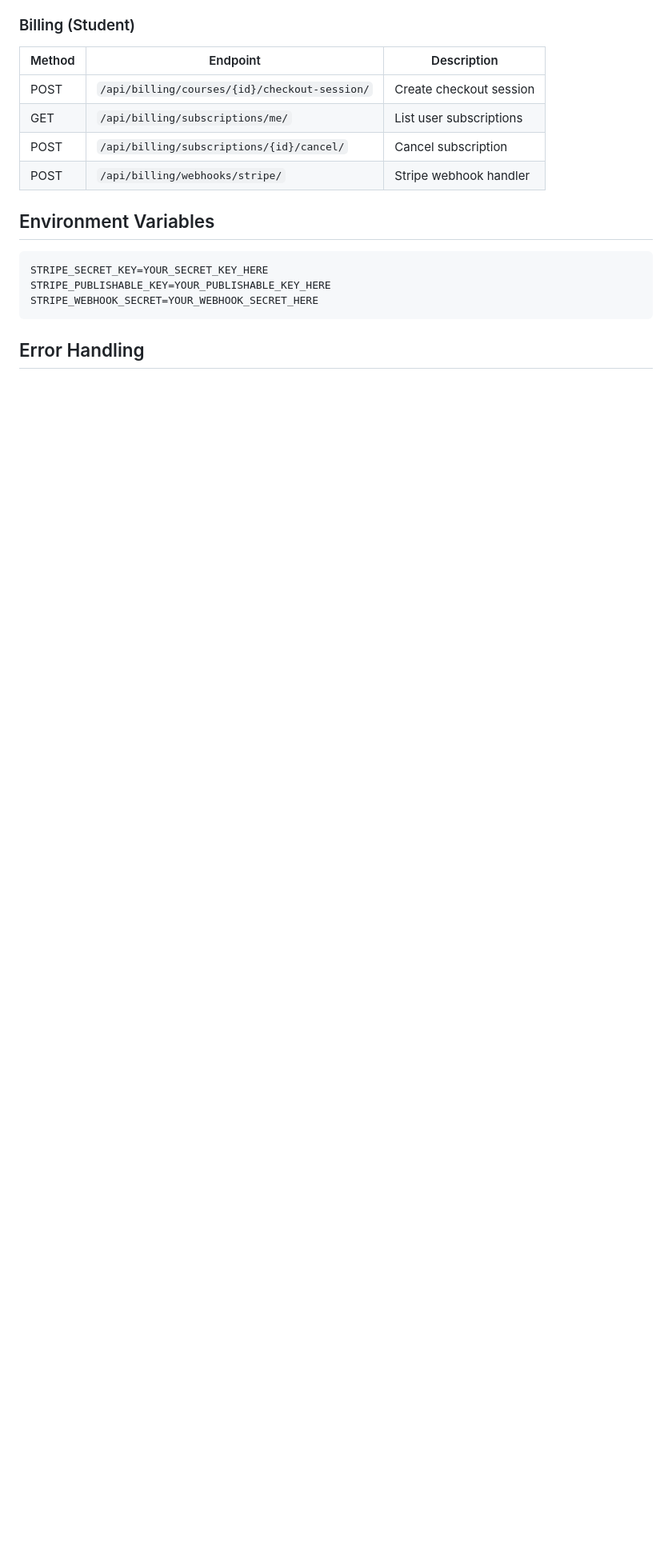
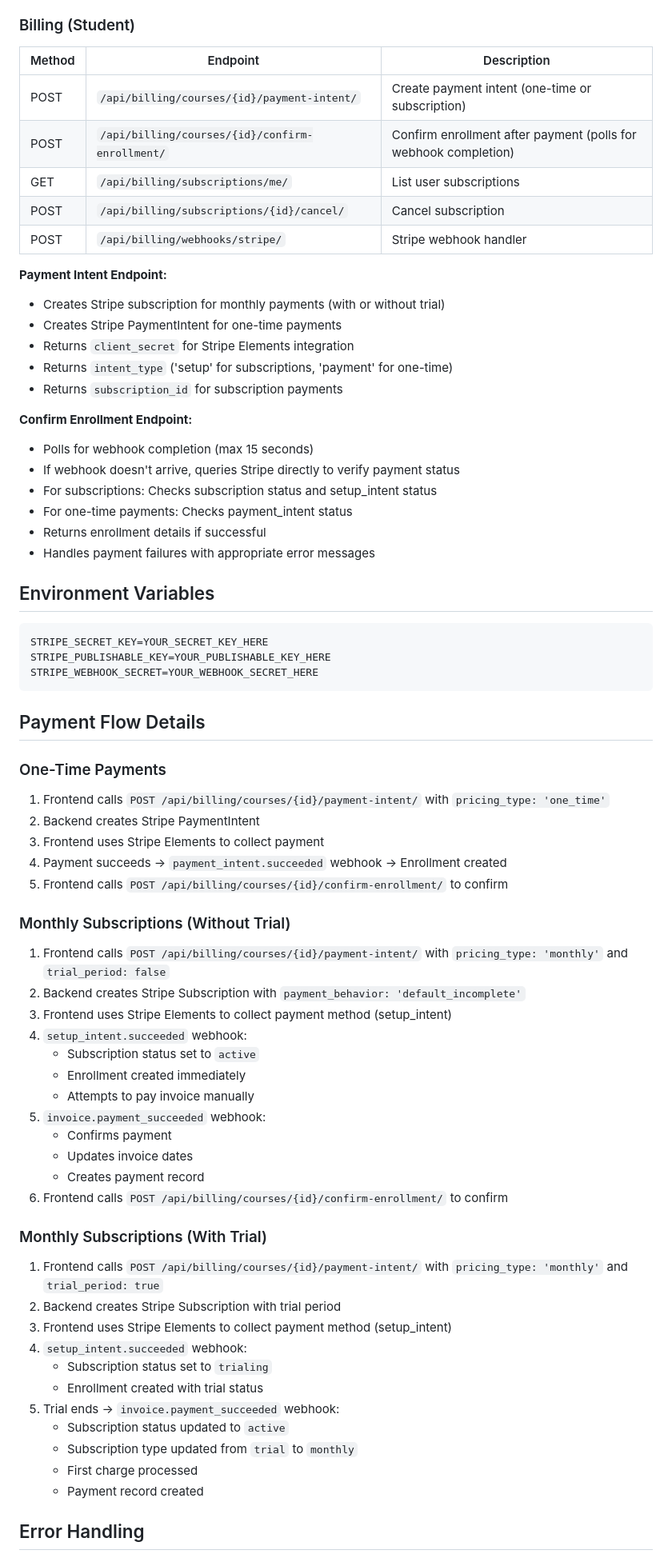
Before and after one commit to esaatech/esaaedu-backend, a Markdown page: billings/docs/billing_flow.md, the part around one of its changes. Shown at 80% size. Drawn GitHub-style; blank space fills up the shorter version.

Commit message:
Update billing flow documentation: add payment flow details for subscriptions and one-time payments

````diff
--- a/billings/docs/billing_flow.md
+++ b/billings/docs/billing_flow.md
@@ -252,10 +280,26 @@ Payment ──┐
 ### Billing (Student)
 | Method | Endpoint | Description |
 |--------|----------|-------------|
-| POST | `/api/billing/courses/{id}/checkout-session/` | Create checkout session |
+| POST | `/api/billing/courses/{id}/payment-intent/` | Create payment intent (one-time or subscription) |
+| POST | `/api/billing/courses/{id}/confirm-enrollment/` | Confirm enrollment after payment (polls for webhook completion) |
 | GET | `/api/billing/subscriptions/me/` | List user subscriptions |
 | POST | `/api/billing/subscriptions/{id}/cancel/` | Cancel subscription |
 | POST | `/api/billing/webhooks/stripe/` | Stripe webhook handler |
+
+**Payment Intent Endpoint:**
+- Creates Stripe subscription for monthly payments (with or without trial)
+- Creates Stripe PaymentIntent for one-time payments
+- Returns `client_secret` for Stripe Elements integration
+- Returns `intent_type` ('setup' for subscriptions, 'payment' for one-time)
+- Returns `subscription_id` for subscription payments
+
+**Confirm Enrollment Endpoint:**
+- Polls for webhook completion (max 15 seconds)
+- If webhook doesn't arrive, queries Stripe directly to verify payment status
+- For subscriptions: Checks subscription status and setup_intent status
+- For one-time payments: Checks payment_intent status
+- Returns enrollment details if successful
+- Handles payment failures with appropriate error messages
 
 ## Environment Variables
 
@@ -265,6 +309,42 @@ STRIPE_PUBLISHABLE_KEY=YOUR_PUBLISHABLE_KEY_HERE
 STRIPE_WEBHOOK_SECRET=YOUR_WEBHOOK_SECRET_HERE
 ```
 
+## Payment Flow Details
+
+### One-Time Payments
+1. Frontend calls `POST /api/billing/courses/{id}/payment-intent/` with `pricing_type: 'one_time'`
+2. Backend creates Stripe PaymentIntent
+3. Frontend uses Stripe Elements to collect payment
+4. Payment succeeds → `payment_intent.succeeded` webhook → Enrollment created
+5. Frontend calls `POST /api/billing/courses/{id}/confirm-enrollment/` to confirm
+
+### Monthly Subscriptions (Without Trial)
+1. Frontend calls `POST /api/billing/courses/{id}/payment-intent/` with `pricing_type: 'monthly'` and `trial_period: false`
+2. Backend creates Stripe Subscription with `payment_behavior: 'default_incomplete'`
+3. Frontend uses Stripe Elements to collect payment method (setup_intent)
+4. `setup_intent.succeeded` webhook:
+   - Subscription status set to `active`
+   - Enrollment created immediately
+   - Attempts to pay invoice manually
+5. `invoice.payment_succeeded` webhook:
+   - Confirms payment
+   - Updates invoice dates
+   - Creates payment record
+6. Frontend calls `POST /api/billing/courses/{id}/confirm-enrollment/` to confirm
+
+### Monthly Subscriptions (With Trial)
+1. Frontend calls `POST /api/billing/courses/{id}/payment-intent/` with `pricing_type: 'monthly'` and `trial_period: true`
+2. Backend creates Stripe Subscription with trial period
+3. Frontend uses Stripe Elements to collect payment method (setup_intent)
+4. `setup_intent.succeeded` webhook:
+   - Subscription status set to `trialing`
+   - Enrollment created with trial status
+5. Trial ends → `invoice.payment_succeeded` webhook:
+   - Subscription status updated to `active`
+   - Subscription type updated from `trial` to `monthly`
+   - First charge processed
+   - Payment record created
+
 ## Error Handling
 
 - Invalid course ID → 404 Not Found
````
Also changed, not shown: other parts of billings/docs/billing_flow.md (+31 -0 lines).
